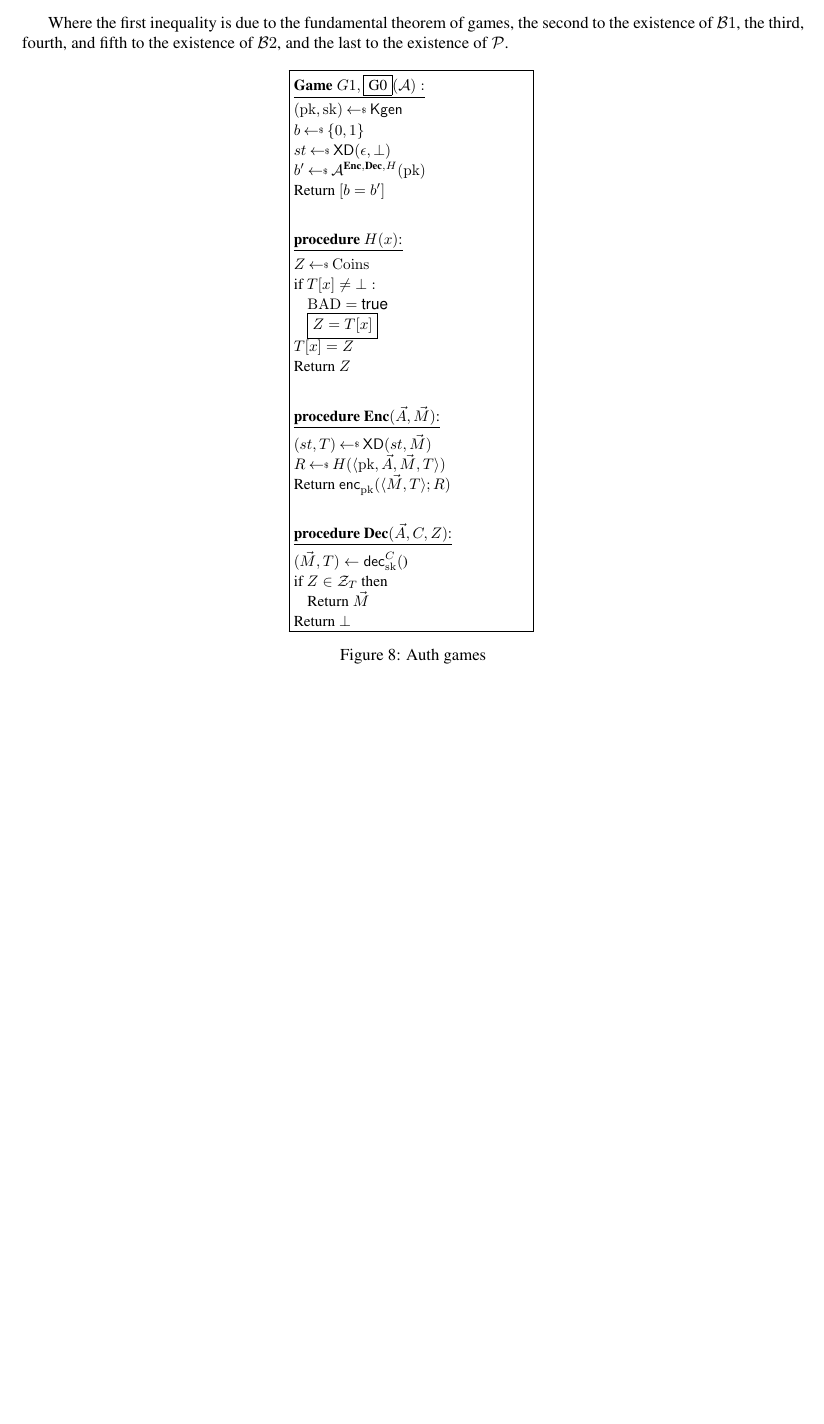
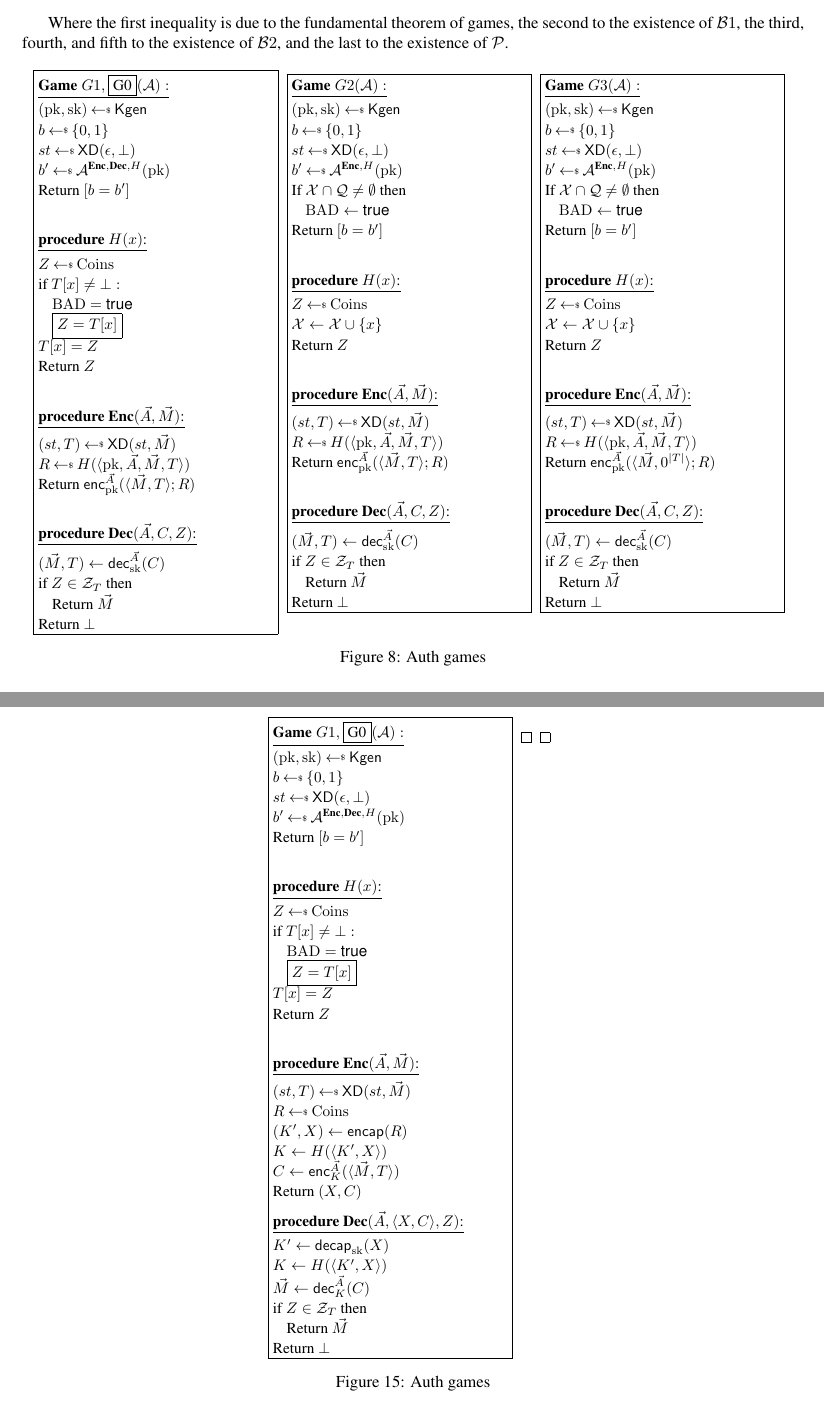
Before and after one commit to teshrim/nonce-pk-aead, a LaTeX paper (main.tex, which reads proofs.tex): part of page 7 of 23 before the commit and two parts of pages 7 and 13 of 25 after it, the two joined at a grey line, cut so that both start at the same text, the shorter picture padded with empty space. Compiled offline with pdfLaTeX.

Commit message:
Games and adversaries for hash then encrypt authentication proof.

```diff
--- a/proofs.tex
+++ b/proofs.tex
@@ -209,7 +209,7 @@ and the last to the existence of $\advP$.
 
 \begin{figure}[tbhp]
 \begin{center}
-\fpage{.3}{
+\hfpagesss{.3}{.3}{.3}{
  {$\gamev{G1,\fbox{G0}}{\advA}$}\\
  $(\pk,\sk)\getsr\Kgen$\\
  $b \getsr \bits$ \\
@@ -230,11 +230,69 @@ Return $[b=b']$\\
 \procedurev{$\encOracle(\vad,\vmsg)$}\\
 $(st, T) \getsr \mdalg(st,\vmsg)$\\
 $R \getsr H(\langle \pk,\vad,\vmsg,\umd\rangle)$\\
-Return $\encprim{\pk}{}{\langle \vmsg,\umd\rangle; R}$\\
+Return $\encprim{\pk}{\vad}{\langle \vmsg,\umd\rangle; R}$\\
 
 \medskip
 \procedurev{$\decOracle(\vad,C,\auxinput)$}\\
-$(\vmsg,\umd) \gets \decprim{\sk}{C}$\\
+$(\vmsg,\umd) \gets \decprim{\sk}{\vad}{C}$\\
+if $\auxinput \in \Witness_\umd$ then\\
+\nudge Return $\vmsg$\\
+Return $\bot$
+}
+{
+$\gamev{G2}{\advA}$\\
+ $(\pk,\sk)\getsr\Kgen$\\
+ $b \getsr \bits$ \\
+ $st \getsr \mdalg(\epsilon,\bot)$\\
+ $b' \getsr \advA^{\encOracle,H}(\pk)$\\
+ If $\calX \cap \calQ \neq \emptyset$ then \\
+\nudge $\bad \gets\true$\\
+Return $[b=b']$\\
+
+\medskip
+\procedurev{$H(x)$}\\
+  $Z \getsr \mathrm{Coins}$\\
+  $\calX \gets \calX \cup \{x\}$\\
+  Return $Z$\\
+
+  \medskip
+\procedurev{$\encOracle(\vad,\vmsg)$}\\
+$(st, T) \getsr \mdalg(st,\vmsg)$\\
+$R \getsr H(\langle \pk,\vad,\vmsg,\umd\rangle)$\\
+Return $\encprim{\pk}{\vad}{\langle \vmsg,\umd\rangle; R}$\\
+
+\medskip
+\procedurev{$\decOracle(\vad,C,\auxinput)$}\\
+$(\vmsg,\umd) \gets \decprim{\sk}{\vad}{C}$\\
+if $\auxinput \in \Witness_\umd$ then\\
+\nudge Return $\vmsg$\\
+Return $\bot$
+}
+{
+$\gamev{G3}{\advA}$\\
+ $(\pk,\sk)\getsr\Kgen$\\
+ $b \getsr \bits$ \\
+ $st \getsr \mdalg(\epsilon,\bot)$\\
+ $b' \getsr \advA^{\encOracle,H}(\pk)$\\
+ If $\calX \cap \calQ \neq \emptyset$ then \\
+\nudge $\bad \gets\true$\\
+Return $[b=b']$\\
+
+\medskip
+\procedurev{$H(x)$}\\
+  $Z \getsr \mathrm{Coins}$\\
+  $\calX \gets \calX \cup \{x\}$\\
+  Return $Z$\\
+
+  \medskip
+\procedurev{$\encOracle(\vad,\vmsg)$}\\
+$(st, T) \getsr \mdalg(st,\vmsg)$\\
+$R \getsr H(\langle \pk,\vad,\vmsg,\umd\rangle)$\\
+Return $\encprim{\pk}{\vad}{\langle \vmsg,0^{|\umd|}\rangle; R}$\\
+
+\medskip
+\procedurev{$\decOracle(\vad,C,\auxinput)$}\\
+$(\vmsg,\umd) \gets \decprim{\sk}{\vad}{C}$\\
 if $\auxinput \in \Witness_\umd$ then\\
 \nudge Return $\vmsg$\\
 Return $\bot$
@@ -489,3 +627,50 @@ Return $(X',C)$\\
 \caption{Need that $|\umd|$ is a function of $||\vmsg||$ only so that $\ell$ is computable.}
 \end{center}
 \end{figure}
+
+%----------------------------------KEM-DEM authentication games----------------------------------
+
+\begin{figure}[tbhp]
+\begin{center}
+\hfpagesss{.3}{.3}{.3}{
+ {$\gamev{G1,\fbox{G0}}{\advA}$}\\
+ $(\pk,\sk)\getsr\Kgen$\\
+ $b \getsr \bits$ \\
+ $st \getsr \mdalg(\epsilon,\bot)$\\
+ $b' \getsr \advA^{\encOracle,\decOracle,H}(\pk)$\\
+Return $[b=b']$\\
+
+\medskip
+\procedurev{$H(x)$}\\
+  $Z \getsr \mathrm{Coins}$\\
+  if $T[x] \neq \bot:$\\
+  \nudge $\bad = \true$\\
+  \nudge \fbox{$Z = T[x]$}\\
+  $T[x] = Z$\\
+  Return $Z$\\
+
+\medskip
+\procedurev{$\encOracle(\vad,\vmsg)$}\\
+$(st, T) \getsr \mdalg(st,\vmsg)$\\
+$R \getsr \mathrm{Coins}$\\
+$(K', X) \gets \encap(R)$\\
+$K \gets H(\langle K', X \rangle)$\\
+$C \gets \encprim{K}{\vad}{\langle \vmsg,\umd\rangle}$\\
+Return $(X, C)$
+
+\medskip
+\procedurev{$\decOracle(\vad,\langle X,C\rangle,\auxinput)$}\\
+$K' \gets \decapprim{\sk}{}{X}$\\
+$K \gets H(\langle K', X \rangle)$\\
+$\vmsg \gets \decprim{K}{\vad}{C}$\\
+ if $\auxinput \in \Witness_\umd$ then\\
+\nudge Return $\vmsg$\\
+Return $\bot$
+}
+{
+}
+{
+}
+\caption{Auth games}
+\end{center}
+\end{figure}
```
Also changed, not shown: proofs.tex (88 more changed lines).
